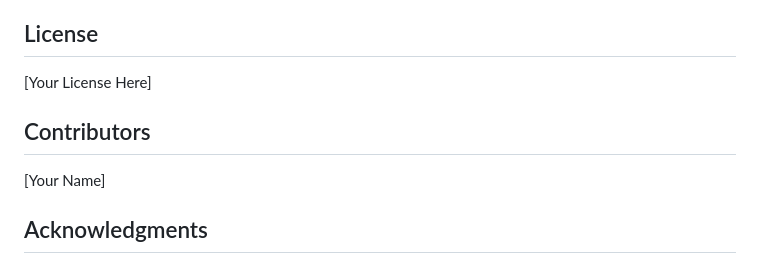
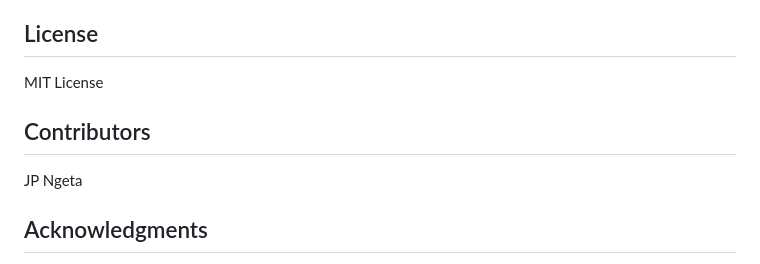
Before and after one commit to Jpngeta/face-attendance-system, a Markdown page: README.md, the part around the change. Rendered like a GitHub page.

Commit message:
chore: Update README

```diff
--- a/README.md
+++ b/README.md
@@ -338,11 +338,11 @@ If you have existing pickle-based encodings:
 
 ## License
 
-[Your License Here]
+MIT License
 
 ## Contributors
 
-[Your Name]
+JP Ngeta
 
 ## Acknowledgments
 
```
